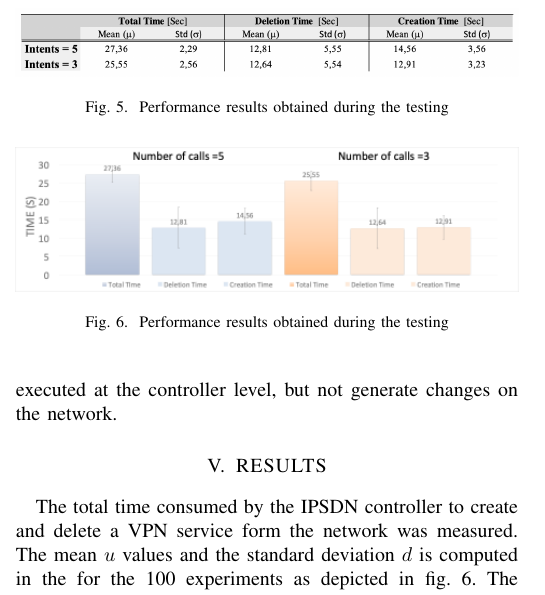
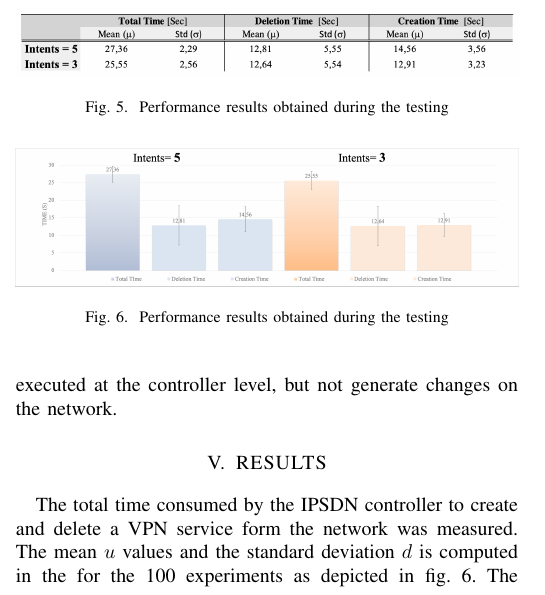
Before and after one commit to sbarguil/IFIP_10-17-19, a LaTeX paper (conference_101719.tex): part of one column of page 4 of 5, cut so that both start at the same text. Compiled offline with pdfLaTeX; a missing font is replaced by an installed copy or a similar font; a LaTeX package or settings file that is missing is left out.

Commit message:
Updates from Overleaf

```diff
--- a/conference_101719.tex
+++ b/conference_101719.tex
@@ -194,7 +194,7 @@ Each workflow follows the next steps:  The creation request is sent to the IPSDN
 
 \begin{figure}
 	\centering
-		\includegraphics[width=\linewidth]{figure61.png}
+		\includegraphics[width=\linewidth]{figure62.png}
 	\caption{Performance results obtained during the testing}
 	\label{FIG:5}
 \end{figure}
```
